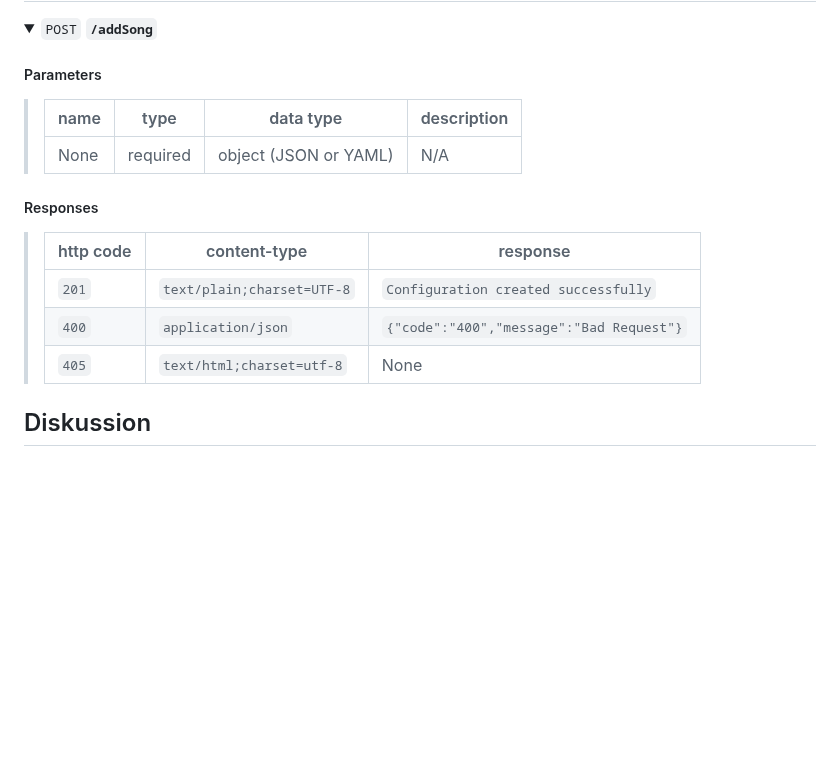
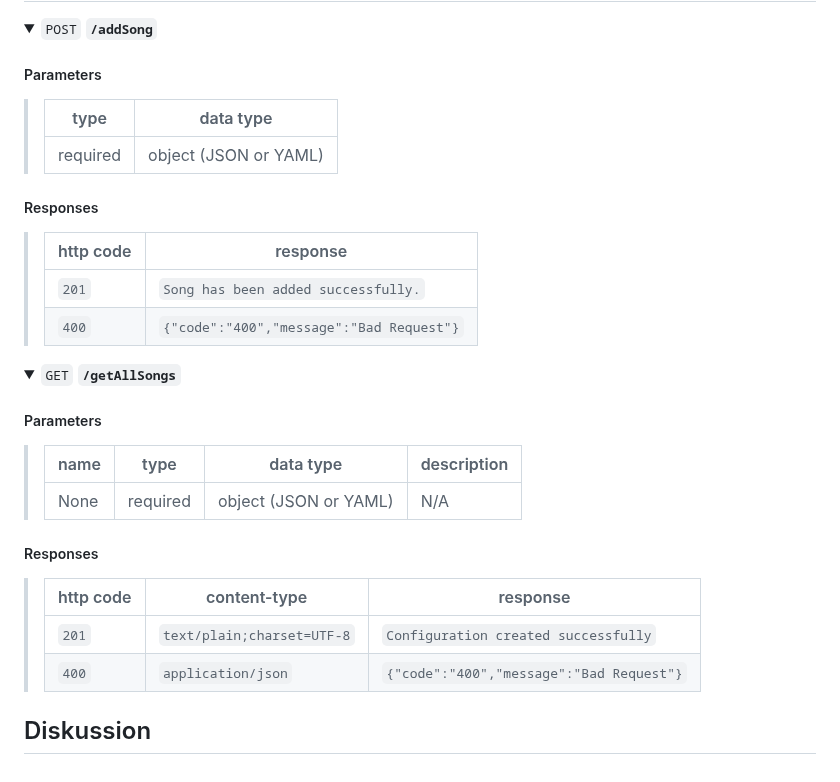
Before and after one commit to johannes420/SongAPI_POS_4AHINF, a Markdown page: SongAPI.md, the part around the change. GitHub-like rendering; folded sections open; blank space fills up the shorter version.

```diff
--- a/SongAPI.md
+++ b/SongAPI.md
@@ -343,9 +343,28 @@ function onDelete() {
 
 ##### Parameters
 
+> |  type     | data type               |
+> |-----------|-------------------------|
+> |  required | object (JSON or YAML)   |
+
+##### Responses
+
+> | http code     | response                                                            |
+> |---------------|---------------------------------------------------------------------|
+> | `201`         | `Song has been added successfully.`                                 |
+> | `400`         | `{"code":"400","message":"Bad Request"}`                            |
+
+</details>
+
+<details>
+ <summary><code>GET</code> <code><b>/getAllSongs</b></code> </summary>
+
+##### Parameters
+
 > | name      |  type     | data type               | description                                                           |
 > |-----------|-----------|-------------------------|-----------------------------------------------------------------------|
 > | None      |  required | object (JSON or YAML)   | N/A  |
+
 
 ##### Responses
 
@@ -353,7 +372,6 @@ function onDelete() {
 > |---------------|-----------------------------------|---------------------------------------------------------------------|
 > | `201`         | `text/plain;charset=UTF-8`        | `Configuration created successfully`                                |
 > | `400`         | `application/json`                | `{"code":"400","message":"Bad Request"}`                            |
-> | `405`         | `text/html;charset=utf-8`         | None                                                                |
 
 </details>
 
```
